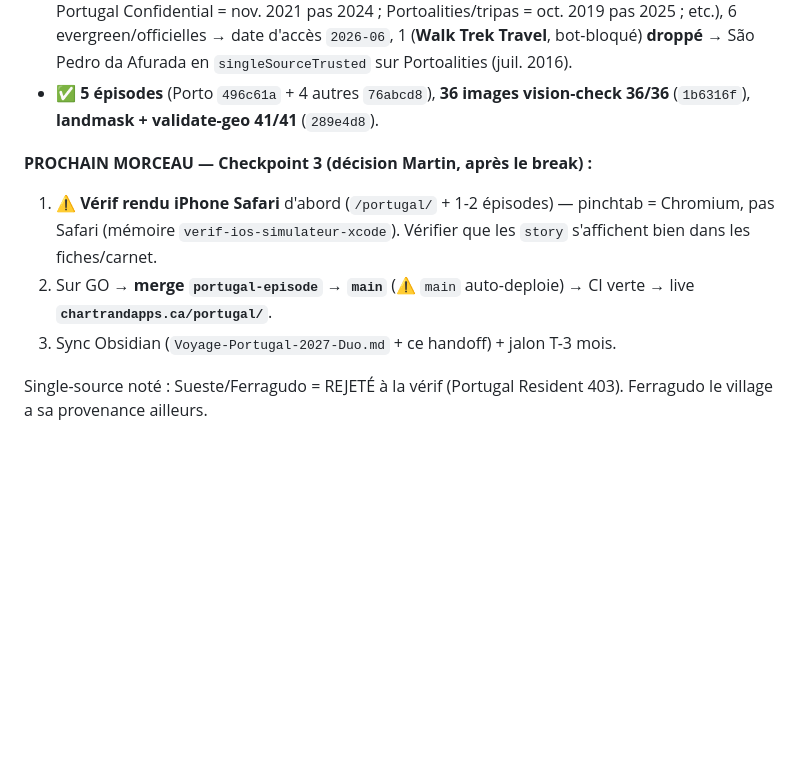
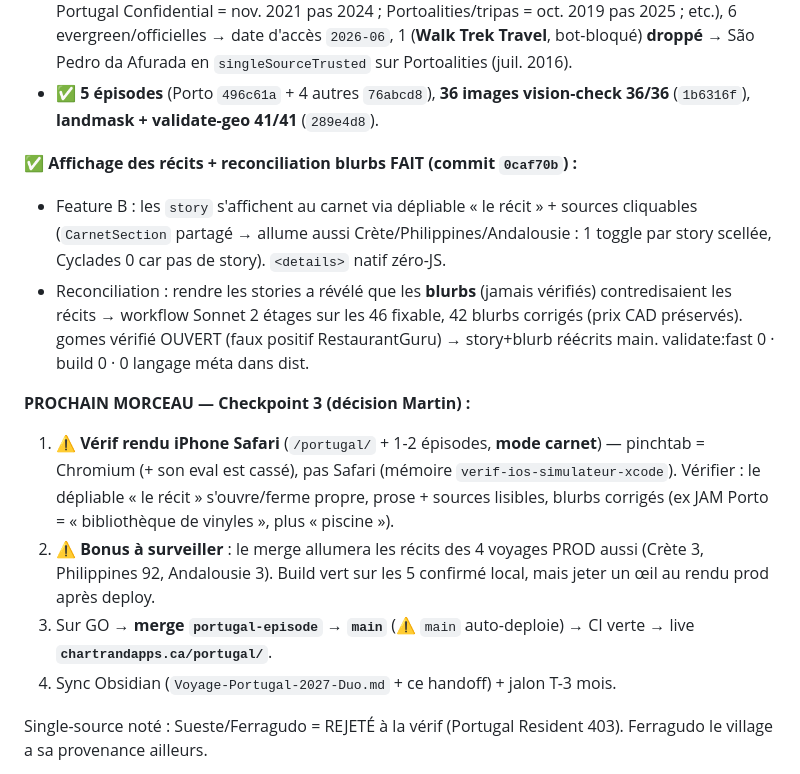
Before and after one commit to MartinChartrand/chartrandapps-site, a Markdown page: docs/v3-design-research/HANDOFF-portugal-2027.md, the part around the change. Drawn GitHub-style; blank space fills up the shorter version.

Commit message:
portugal — handoff: feature B (récits au carnet) + reconciliation blurbs faits
Co-Authored-By: Claude Opus 4.8 (1M context) <noreply@anthropic.com>

```diff
--- a/docs/v3-design-research/HANDOFF-portugal-2027.md
+++ b/docs/v3-design-research/HANDOFF-portugal-2027.md
@@ -10,10 +10,15 @@
 - ✅ **Dates de sources Porto corrigées** (19 étaient en année nue → schéma exige `YYYY-MM`). Workflow de récup (19 fetches) : 12 vrais mois (dont 6 années provenance erronées corrigées : Portugal Confidential = nov. 2021 pas 2024 ; Portoalities/tripas = oct. 2019 pas 2025 ; etc.), 6 evergreen/officielles → date d'accès `2026-06`, 1 (**Walk Trek Travel**, bot-bloqué) **droppé** → São Pedro da Afurada en `singleSourceTrusted` sur Portoalities (juil. 2016).
 - ✅ **5 épisodes** (Porto `496c61a` + 4 autres `76abcd8`), **36 images vision-check 36/36** (`1b6316f`), **landmask + validate-geo 41/41** (`289e4d8`).
 
-**PROCHAIN MORCEAU — Checkpoint 3 (décision Martin, après le break) :**
-1. ⚠️ **Vérif rendu iPhone Safari** d'abord (`/portugal/` + 1-2 épisodes) — pinchtab = Chromium, pas Safari (mémoire `verif-ios-simulateur-xcode`). Vérifier que les `story` s'affichent bien dans les fiches/carnet.
-2. Sur GO → **merge `portugal-episode` → `main`** (⚠️ `main` auto-deploie) → CI verte → live **`chartrandapps.ca/portugal/`**.
-3. Sync Obsidian (`Voyage-Portugal-2027-Duo.md` + ce handoff) + jalon T-3 mois.
+**✅ Affichage des récits + reconciliation blurbs FAIT (commit `0caf70b`) :**
+- Feature B : les `story` s'affichent au carnet via dépliable « le récit » + sources cliquables (`CarnetSection` partagé → allume aussi Crète/Philippines/Andalousie : 1 toggle par story scellée, Cyclades 0 car pas de story). `<details>` natif zéro-JS.
+- Reconciliation : rendre les stories a révélé que les **blurbs** (jamais vérifiés) contredisaient les récits → workflow Sonnet 2 étages sur les 46 fixable, 42 blurbs corrigés (prix CAD préservés). gomes vérifié OUVERT (faux positif RestaurantGuru) → story+blurb réécrits main. validate:fast 0 · build 0 · 0 langage méta dans dist.
+
+**PROCHAIN MORCEAU — Checkpoint 3 (décision Martin) :**
+1. ⚠️ **Vérif rendu iPhone Safari** (`/portugal/` + 1-2 épisodes, **mode carnet**) — pinchtab = Chromium (+ son eval est cassé), pas Safari (mémoire `verif-ios-simulateur-xcode`). Vérifier : le dépliable « le récit » s'ouvre/ferme propre, prose + sources lisibles, blurbs corrigés (ex JAM Porto = « bibliothèque de vinyles », plus « piscine »).
+2. ⚠️ **Bonus à surveiller** : le merge allumera les récits des 4 voyages PROD aussi (Crète 3, Philippines 92, Andalousie 3). Build vert sur les 5 confirmé local, mais jeter un œil au rendu prod après deploy.
+3. Sur GO → **merge `portugal-episode` → `main`** (⚠️ `main` auto-deploie) → CI verte → live **`chartrandapps.ca/portugal/`**.
+4. Sync Obsidian (`Voyage-Portugal-2027-Duo.md` + ce handoff) + jalon T-3 mois.
 
 Single-source noté : Sueste/Ferragudo = REJETÉ à la vérif (Portugal Resident 403). Ferragudo le village a sa provenance ailleurs.
 
```
